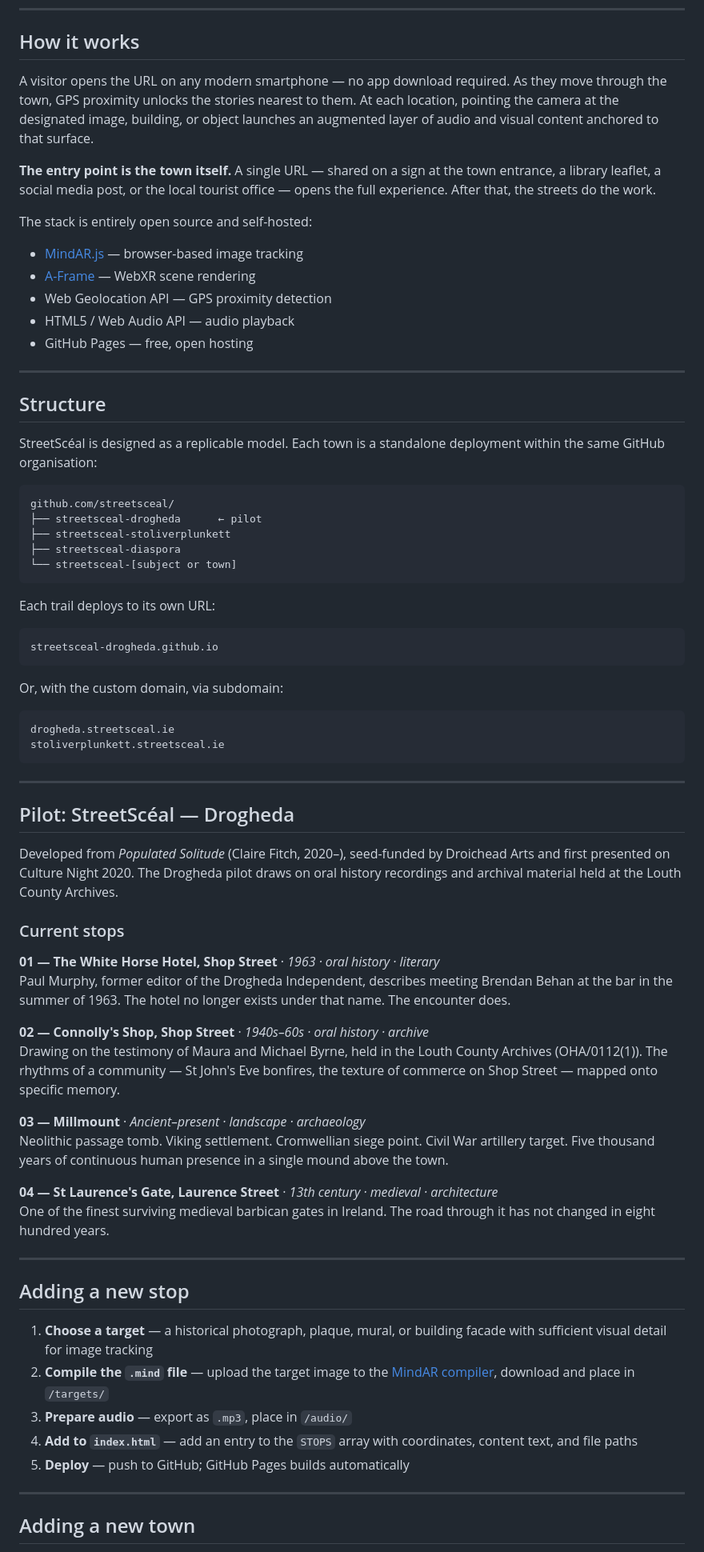
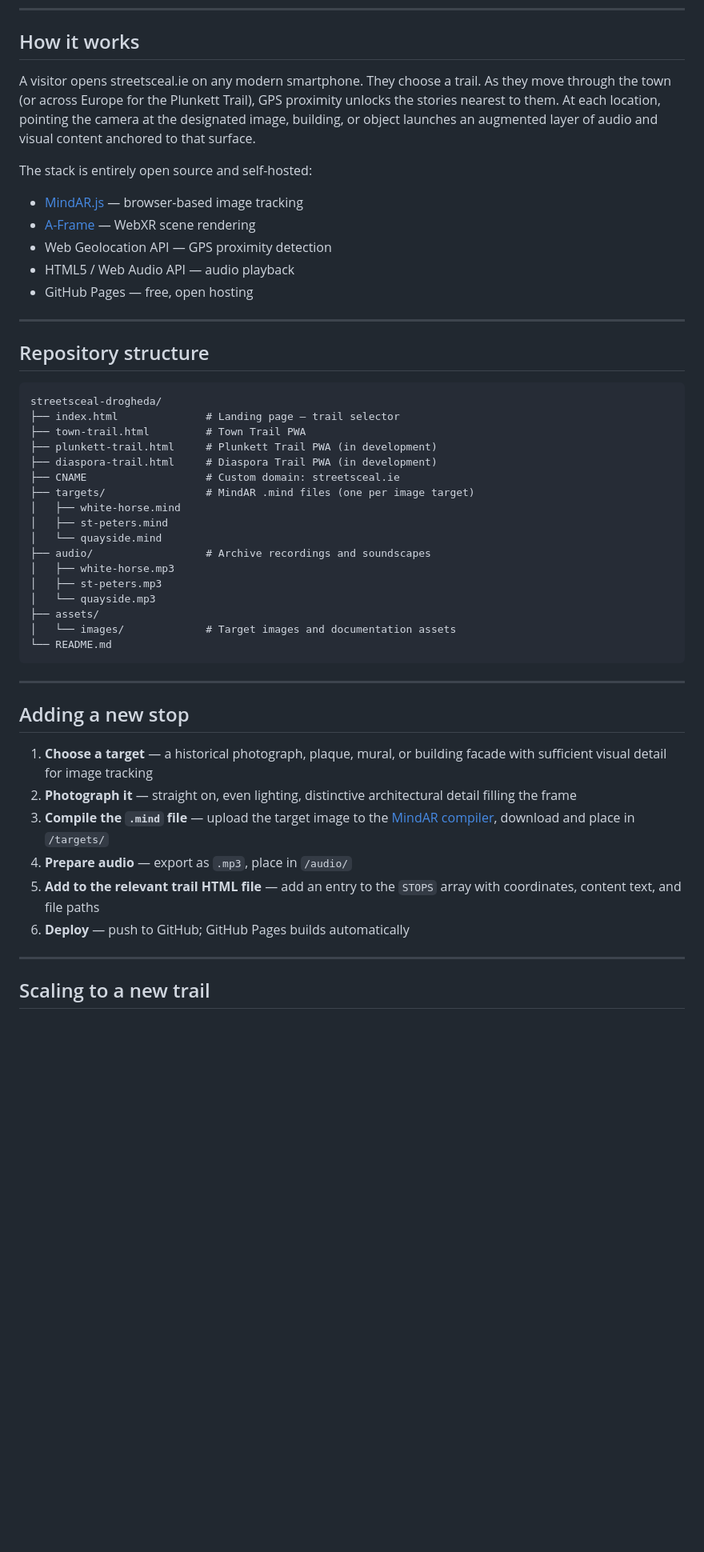
Before and after one commit to streetsceal/streetsceal-drogheda, a Markdown page: README.md, the part around one of its changes. Shown at 80% size. Rendered like a GitHub page; blank space fills up the shorter version.

Commit message:
Revise README for StreetScéal project details
Updated project details to specify Drogheda and refined descriptions of the artwork and its components.

````diff
--- a/README.md
+++ b/README.md
@@ -22,9 +63,7 @@ The pilot is **StreetScéal — Drogheda**, developed from *Populated Solitude*
 
 ## How it works
 
-A visitor opens the URL on any modern smartphone — no app download required. As they move through the town, GPS proximity unlocks the stories nearest to them. At each location, pointing the camera at the designated image, building, or object launches an augmented layer of audio and visual content anchored to that surface.
-
-**The entry point is the town itself.** A single URL — shared on a sign at the town entrance, a library leaflet, a social media post, or the local tourist office — opens the full experience. After that, the streets do the work.
+A visitor opens streetsceal.ie on any modern smartphone. They choose a trail. As they move through the town (or across Europe for the Plunkett Trail), GPS proximity unlocks the stories nearest to them. At each location, pointing the camera at the designated image, building, or object launches an augmented layer of audio and visual content anchored to that surface.
 
 The stack is entirely open source and self-hosted:
 
@@ -36,60 +75,40 @@ The stack is entirely open source and self-hosted:
 
 ---
 
-## Structure
-
-StreetScéal is designed as a replicable model. Each town is a standalone deployment within the same GitHub organisation:
+## Repository structure
 
 ```
-github.com/streetsceal/
-├── streetsceal-drogheda      ← pilot
-├── streetsceal-stoliverplunkett
-├── streetsceal-diaspora
-└── streetsceal-[subject or town]
+streetsceal-drogheda/
+├── index.html              # Landing page — trail selector
+├── town-trail.html         # Town Trail PWA
+├── plunkett-trail.html     # Plunkett Trail PWA (in development)
+├── diaspora-trail.html     # Diaspora Trail PWA (in development)
+├── CNAME                   # Custom domain: streetsceal.ie
+├── targets/                # MindAR .mind files (one per image target)
+│   ├── white-horse.mind
+│   ├── st-peters.mind
+│   └── quayside.mind
+├── audio/                  # Archive recordings and soundscapes
+│   ├── white-horse.mp3
+│   ├── st-peters.mp3
+│   └── quayside.mp3
+├── assets/
+│   └── images/             # Target images and documentation assets
+└── README.md
 ```
-
-Each trail deploys to its own URL:
-```
-streetsceal-drogheda.github.io
-```
-
-Or, with the custom domain, via subdomain:
-```
-drogheda.streetsceal.ie
-stoliverplunkett.streetsceal.ie
-```
-
----
-
-## Pilot: StreetScéal — Drogheda
-
-Developed from *Populated Solitude* (Claire Fitch, 2020–), seed-funded by Droichead Arts and first presented on Culture Night 2020. The Drogheda pilot draws on oral history recordings and archival material held at the Louth County Archives.
-
-### Current stops
-
-**01 — The White Horse Hotel, Shop Street** · *1963 · oral history · literary*
-Paul Murphy, former editor of the Drogheda Independent, describes meeting Brendan Behan at the bar in the summer of 1963. The hotel no longer exists under that name. The encounter does.
-
-**02 — Connolly's Shop, Shop Street** · *1940s–60s · oral history · archive*
-Drawing on the testimony of Maura and Michael Byrne, held in the Louth County Archives (OHA/0112(1)). The rhythms of a community — St John's Eve bonfires, the texture of commerce on Shop Street — mapped onto specific memory.
-
-**03 — Millmount** · *Ancient–present · landscape · archaeology*
-Neolithic passage tomb. Viking settlement. Cromwellian siege point. Civil War artillery target. Five thousand years of continuous human presence in a single mound above the town.
-
-**04 — St Laurence's Gate, Laurence Street** · *13th century · medieval · architecture*
-One of the finest surviving medieval barbican gates in Ireland. The road through it has not changed in eight hundred years.
 
 ---
 
 ## Adding a new stop
 
 1. **Choose a target** — a historical photograph, plaque, mural, or building facade with sufficient visual detail for image tracking
-2. **Compile the `.mind` file** — upload the target image to the [MindAR compiler](https://hiukim.github.io/mind-ar-js-doc/tools/compile), download and place in `/targets/`
-3. **Prepare audio** — export as `.mp3`, place in `/audio/`
-4. **Add to `index.html`** — add an entry to the `STOPS` array with coordinates, content text, and file paths
-5. **Deploy** — push to GitHub; GitHub Pages builds automatically
+2. **Photograph it** — straight on, even lighting, distinctive architectural detail filling the frame
+3. **Compile the `.mind` file** — upload the target image to the [MindAR compiler](https://hiukim.github.io/mind-ar-js-doc/tools/compile), download and place in `/targets/`
+4. **Prepare audio** — export as `.mp3`, place in `/audio/`
+5. **Add to the relevant trail HTML file** — add an entry to the `STOPS` array with coordinates, content text, and file paths
+6. **Deploy** — push to GitHub; GitHub Pages builds automatically
 
 ---
 
-## Adding a new town
+## Scaling to a new trail
 
````
Also changed, not shown: other parts of README.md (+62 -42 lines).
